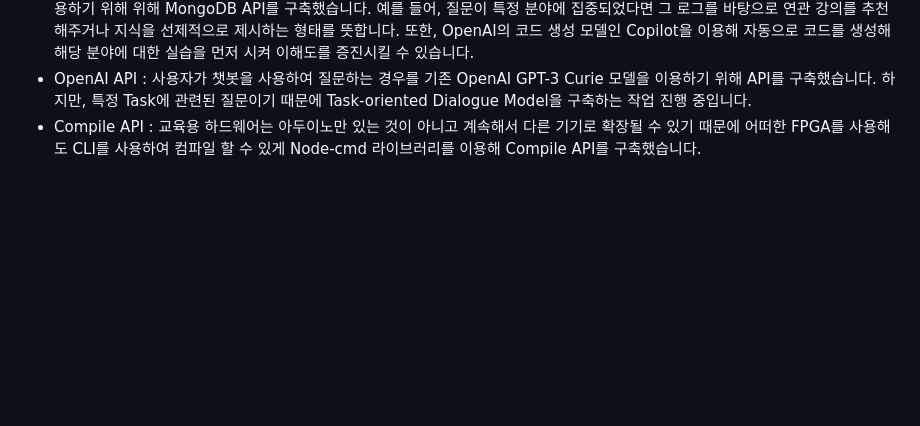
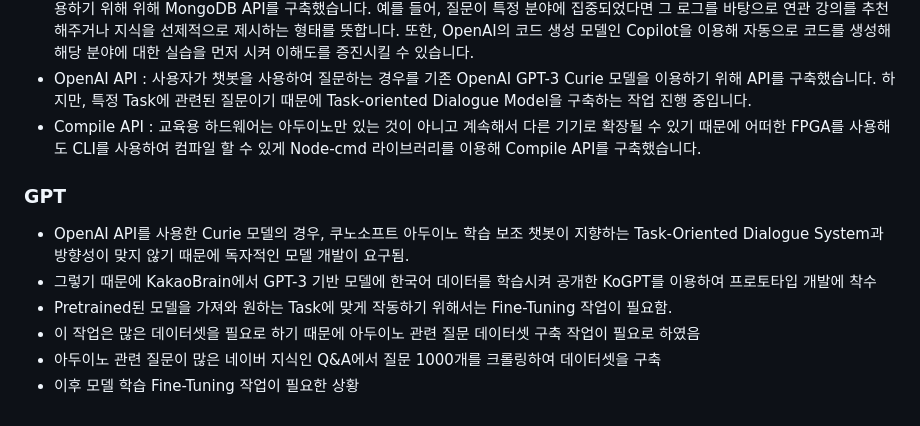
Before and after one commit to OnMyWave/KounoChatbot, a Markdown page: README.md, the part around the change. GitHub-like rendering; blank space fills up the shorter version.

```diff
--- a/README.md
+++ b/README.md
@@ -12,3 +12,11 @@ Frontend : Vue3.js, Backend: Node.js Express를 사용하여 서버를 구축했
 - Database API : 챗봇을 이용하는 유저의 질문 및 답변 로그를 저장하여 추후 모델 개선에 사용하거나 task가 정해진 세부 답변에 이용하기 위해  위해 MongoDB API를 구축했습니다. 예를 들어, 질문이 특정 분야에 집중되었다면 그 로그를 바탕으로 연관 강의를 추천해주거나 지식을 선제적으로 제시하는 형태를 뜻합니다. 또한, OpenAI의 코드 생성 모델인 Copilot을 이용해 자동으로 코드를 생성해 해당 분야에 대한 실습을 먼저 시켜 이해도를 증진시킬 수 있습니다.
 - OpenAI API : 사용자가 챗봇을 사용하여 질문하는 경우를 기존 OpenAI GPT-3 Curie 모델을 이용하기 위해 API를 구축했습니다. 하지만, 특정 Task에 관련된 질문이기 때문에 Task-oriented Dialogue Model을 구축하는 작업 진행 중입니다.
 - Compile API : 교육용 하드웨어는 아두이노만 있는 것이 아니고 계속해서 다른 기기로 확장될 수 있기 때문에 어떠한 FPGA를 사용해도 CLI를 사용하여 컴파일 할 수 있게 Node-cmd 라이브러리를 이용해 Compile API를 구축했습니다.
+
+### GPT
+- OpenAI API를 사용한 Curie 모델의 경우, 쿠노소프트 아두이노 학습 보조 챗봇이 지향하는 Task-Oriented Dialogue System과 방향성이 맞지 않기 때문에 독자적인 모델 개발이 요구됨.
+- 그렇기 때문에 KakaoBrain에서 GPT-3 기반 모델에 한국어 데이터를 학습시켜 공개한 KoGPT를 이용하여 프로토타입 개발에 착수
+- Pretrained된 모델을 가져와 원하는 Task에 맞게 작동하기 위해서는 Fine-Tuning 작업이 필요함.
+- 이 작업은 많은 데이터셋을 필요로 하기 때문에 아두이노 관련 질문 데이터셋 구축 작업이 필요로 하였음
+- 아두이노 관련 질문이 많은 네이버 지식인 Q&A에서 질문 1000개를 크롤링하여 데이터셋을 구축
+- 이후 모델 학습 Fine-Tuning 작업이 필요한 상황
```
